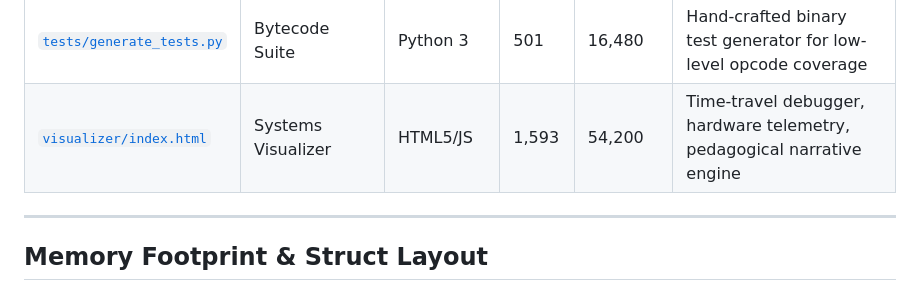
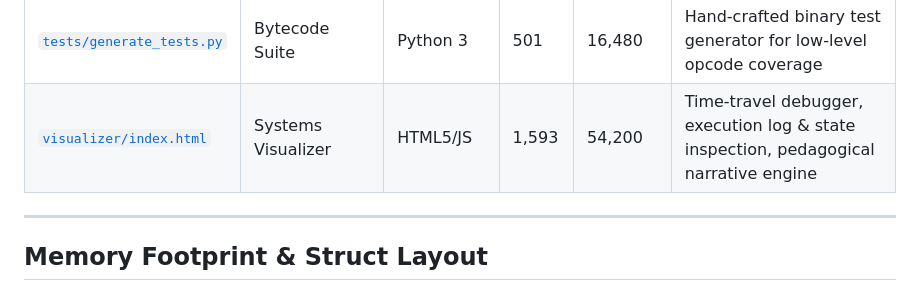
Before and after one commit to DhruvKithany/StackScope, a Markdown page: README.md, the part around the change. Drawn GitHub-style.

Commit message:
update visualizer description in readme

```diff
--- a/README.md
+++ b/README.md
@@ -81,7 +81,7 @@ A high-performance, stack-based bytecode virtual machine, disassembler, compiler
 | [`c0c.py`](c0c.py) | Compiler Frontend | Python 3 | 934 | 33,280 | Lexer, recursive-descent parser, AST generator, binary `.bc0` emitter |
 | [`run_all_tests.py`](run_all_tests.py) | Test Harness | Python 3 | 168 | 6,430 | Automated test orchestrator with ANSI reporting |
 | [`tests/generate_tests.py`](tests/generate_tests.py) | Bytecode Suite | Python 3 | 501 | 16,480 | Hand-crafted binary test generator for low-level opcode coverage |
-| [`visualizer/index.html`](visualizer/index.html) | Systems Visualizer | HTML5/JS | 1,593 | 54,200 | Time-travel debugger, hardware telemetry, pedagogical narrative engine |
+| [`visualizer/index.html`](visualizer/index.html) | Systems Visualizer | HTML5/JS | 1,593 | 54,200 | Time-travel debugger, execution log & state inspection, pedagogical narrative engine |
 
 ---
 
```
